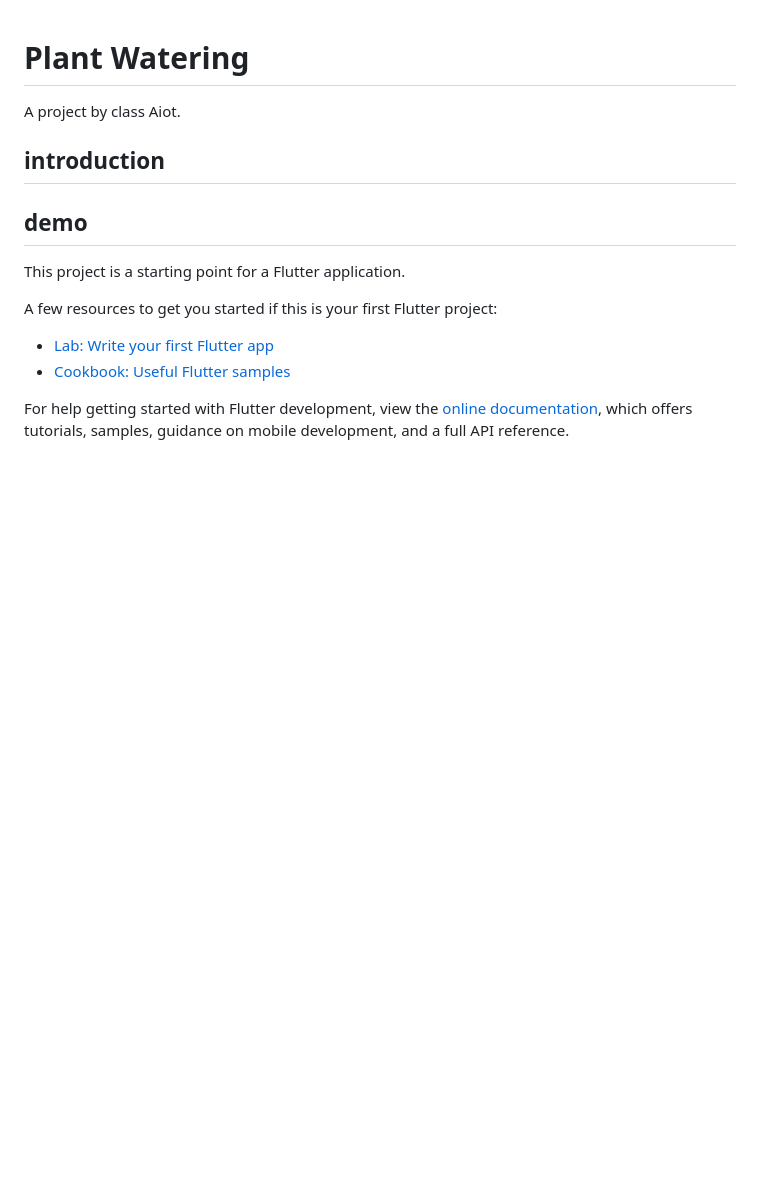
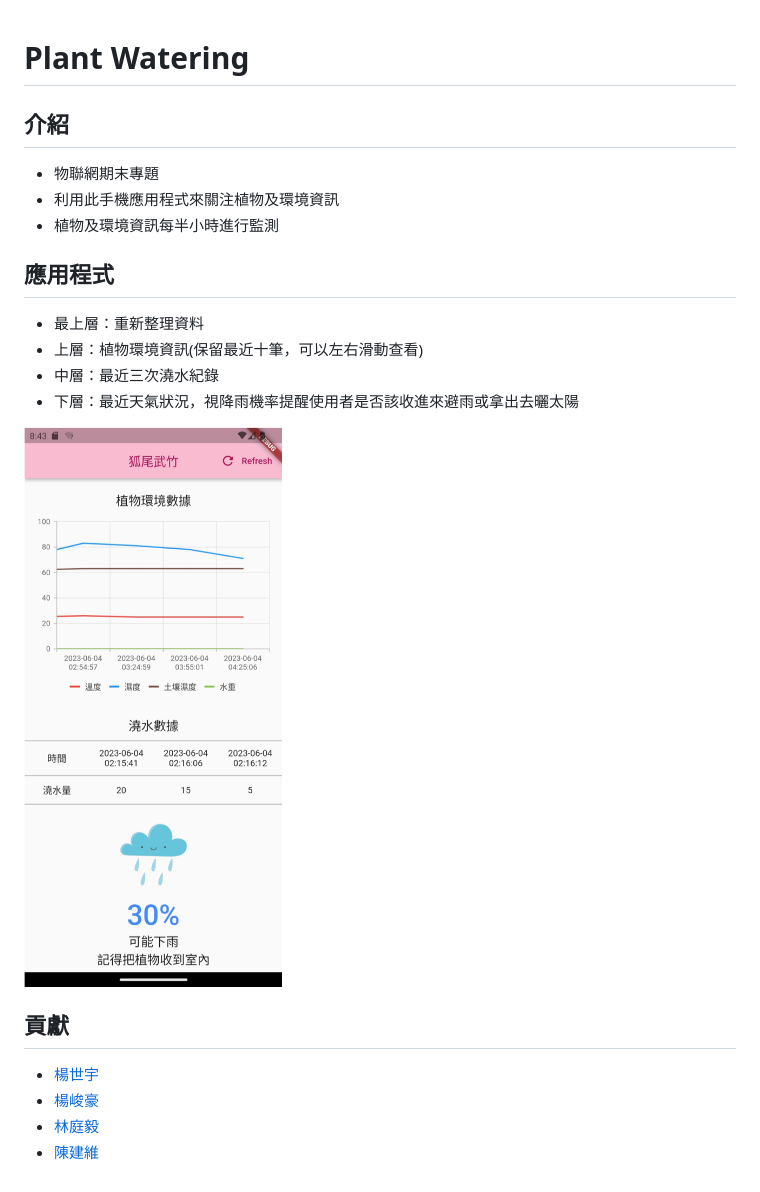
Before and after one commit to Edmond-Yang/Plant-Watering-App, a Markdown page: README.md, the part around the change. Rendered like a GitHub page; pictures changed too: README_IMG/Picture1.png (added); blank space fills up the shorter version.

```diff
--- a/README.md
+++ b/README.md
@@ -1,18 +1,21 @@
 # Plant Watering
 
-A project by class Aiot.
+## 介紹
+* 物聯網期末專題
+* 利用此手機應用程式來關注植物及環境資訊
+* 植物及環境資訊每半小時進行監測
 
-## introduction
+## 應用程式
 
-## demo
+* 最上層：重新整理資料
+* 上層：植物環境資訊(保留最近十筆，可以左右滑動查看)
+* 中層：最近三次澆水紀錄
+* 下層：最近天氣狀況，視降雨機率提醒使用者是否該收進來避雨或拿出去曬太陽
 
-This project is a starting point for a Flutter application.
+![](./README_IMG/Picture1.png)
 
-A few resources to get you started if this is your first Flutter project:
-
-- [Lab: Write your first Flutter app](https://docs.flutter.dev/get-started/codelab)
-- [Cookbook: Useful Flutter samples](https://docs.flutter.dev/cookbook)
-
-For help getting started with Flutter development, view the
-[online documentation](https://docs.flutter.dev/), which offers tutorials,
-samples, guidance on mobile development, and a full API reference.
+## 貢獻
+* [楊世宇](https://github.com/Edmond-Yang)
+* [楊峻豪](https://github.com/daaaaaaavid)
+* [林庭毅](https://github.com/TingYeeet)
+* [陳建維](https://github.com/TamakiSilSha)
```
